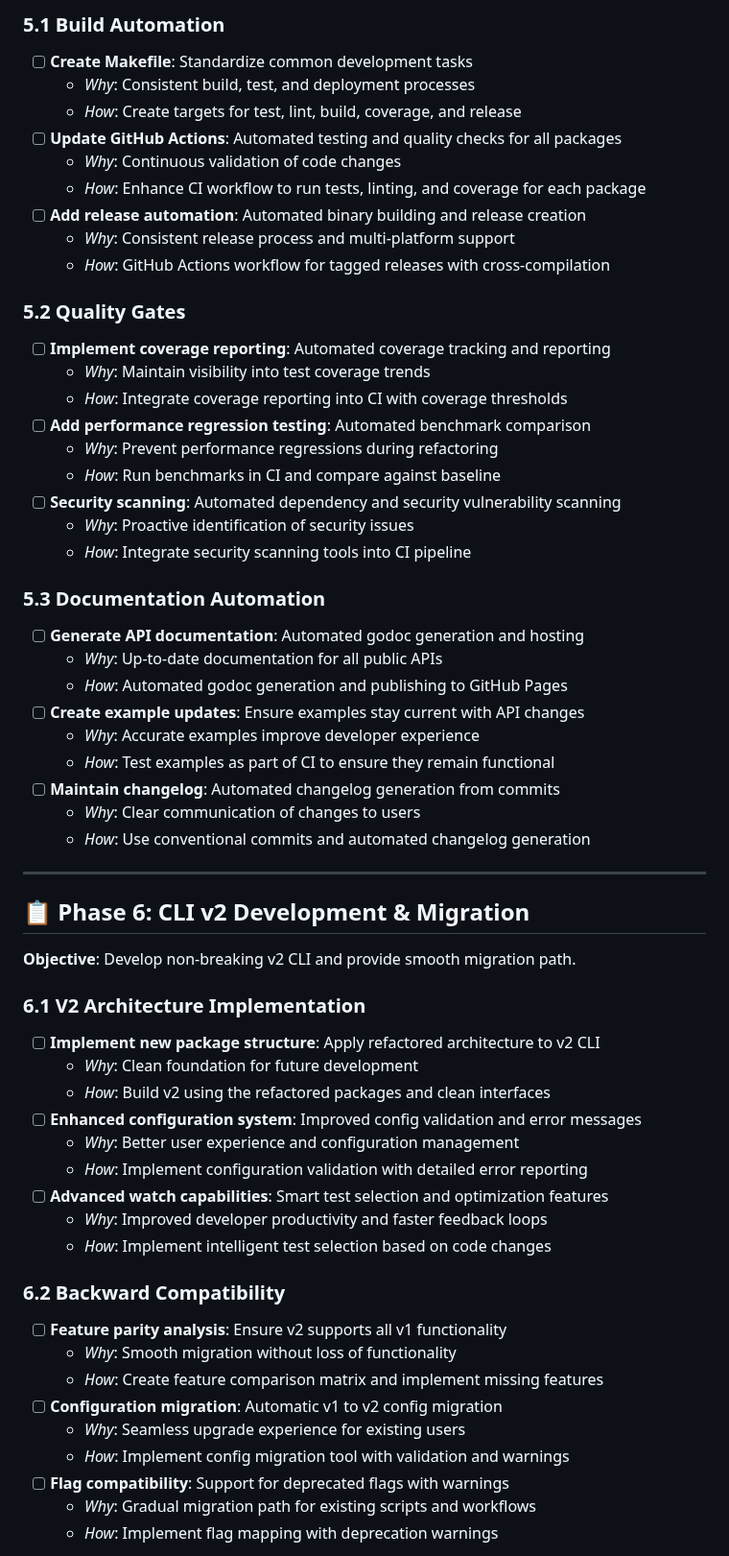
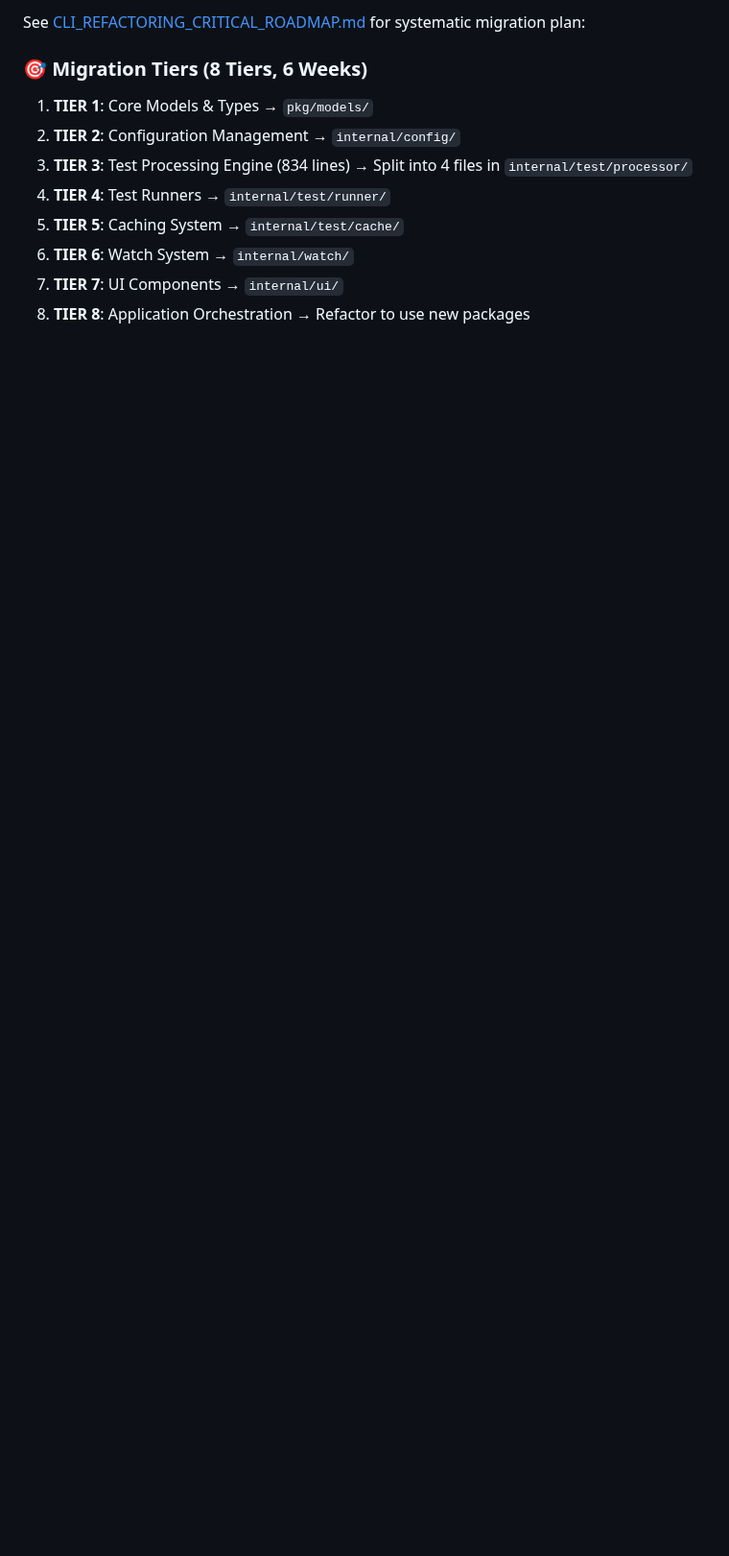
Before and after one commit to newbpydev/go-sentinel-cli, a Markdown page: REFACTORING_ROADMAP.md, the part around one of its changes. Shown at 96% size. Drawn GitHub-style; blank space fills up the shorter version.

```diff
--- a/REFACTORING_ROADMAP.md
+++ b/REFACTORING_ROADMAP.md
@@ -262,62 +273,13 @@
 
-### 5.1 Build Automation
-- [ ] **Create Makefile**: Standardize common development tasks
-  - *Why*: Consistent build, test, and deployment processes
-  - *How*: Create targets for test, lint, build, coverage, and release
-- [ ] **Update GitHub Actions**: Automated testing and quality checks for all packages
-  - *Why*: Continuous validation of code changes
-  - *How*: Enhance CI workflow to run tests, linting, and coverage for each package
-- [ ] **Add release automation**: Automated binary building and release creation
-  - *Why*: Consistent release process and multi-platform support
-  - *How*: GitHub Actions workflow for tagged releases with cross-compilation
+See [CLI_REFACTORING_CRITICAL_ROADMAP.md](mdc:CLI_REFACTORING_CRITICAL_ROADMAP.md) for systematic migration plan:
 
-### 5.2 Quality Gates
-- [ ] **Implement coverage reporting**: Automated coverage tracking and reporting
-  - *Why*: Maintain visibility into test coverage trends
-  - *How*: Integrate coverage reporting into CI with coverage thresholds
-- [ ] **Add performance regression testing**: Automated benchmark comparison
-  - *Why*: Prevent performance regressions during refactoring
-  - *How*: Run benchmarks in CI and compare against baseline
-- [ ] **Security scanning**: Automated dependency and security vulnerability scanning
-  - *Why*: Proactive identification of security issues
-  - *How*: Integrate security scanning tools into CI pipeline
+### 🎯 Migration Tiers (8 Tiers, 6 Weeks)
+1. **TIER 1**: Core Models & Types → `pkg/models/`
+2. **TIER 2**: Configuration Management → `internal/config/`
+3. **TIER 3**: Test Processing Engine (834 lines) → Split into 4 files in `internal/test/processor/`
+4. **TIER 4**: Test Runners → `internal/test/runner/`
+5. **TIER 5**: Caching System → `internal/test/cache/`
+6. **TIER 6**: Watch System → `internal/watch/`
+7. **TIER 7**: UI Components → `internal/ui/`
+8. **TIER 8**: Application Orchestration → Refactor to use new packages
 
-### 5.3 Documentation Automation
-- [ ] **Generate API documentation**: Automated godoc generation and hosting
-  - *Why*: Up-to-date documentation for all public APIs
-  - *How*: Automated godoc generation and publishing to GitHub Pages
-- [ ] **Create example updates**: Ensure examples stay current with API changes
-  - *Why*: Accurate examples improve developer experience
-  - *How*: Test examples as part of CI to ensure they remain functional
-- [ ] **Maintain changelog**: Automated changelog generation from commits
-  - *Why*: Clear communication of changes to users
-  - *How*: Use conventional commits and automated changelog generation
-
----
-
-## 📋 Phase 6: CLI v2 Development & Migration
-
-**Objective**: Develop non-breaking v2 CLI and provide smooth migration path.
-
-### 6.1 V2 Architecture Implementation
-- [ ] **Implement new package structure**: Apply refactored architecture to v2 CLI
-  - *Why*: Clean foundation for future development
-  - *How*: Build v2 using the refactored packages and clean interfaces
-- [ ] **Enhanced configuration system**: Improved config validation and error messages
-  - *Why*: Better user experience and configuration management
-  - *How*: Implement configuration validation with detailed error reporting
-- [ ] **Advanced watch capabilities**: Smart test selection and optimization features
-  - *Why*: Improved developer productivity and faster feedback loops
-  - *How*: Implement intelligent test selection based on code changes
-
-### 6.2 Backward Compatibility
-- [ ] **Feature parity analysis**: Ensure v2 supports all v1 functionality
-  - *Why*: Smooth migration without loss of functionality
-  - *How*: Create feature comparison matrix and implement missing features
-- [ ] **Configuration migration**: Automatic v1 to v2 config migration
-  - *Why*: Seamless upgrade experience for existing users
-  - *How*: Implement config migration tool with validation and warnings
-- [ ] **Flag compatibility**: Support for deprecated flags with warnings
-  - *Why*: Gradual migration path for existing scripts and workflows
-  - *How*: Implement flag mapping with deprecation warnings
-
```
Also changed, not shown: other parts of REFACTORING_ROADMAP.md (+64 -87 lines), CLI_REFACTORING_CRITICAL_ROADMAP.md (added, +286 -0 lines).
